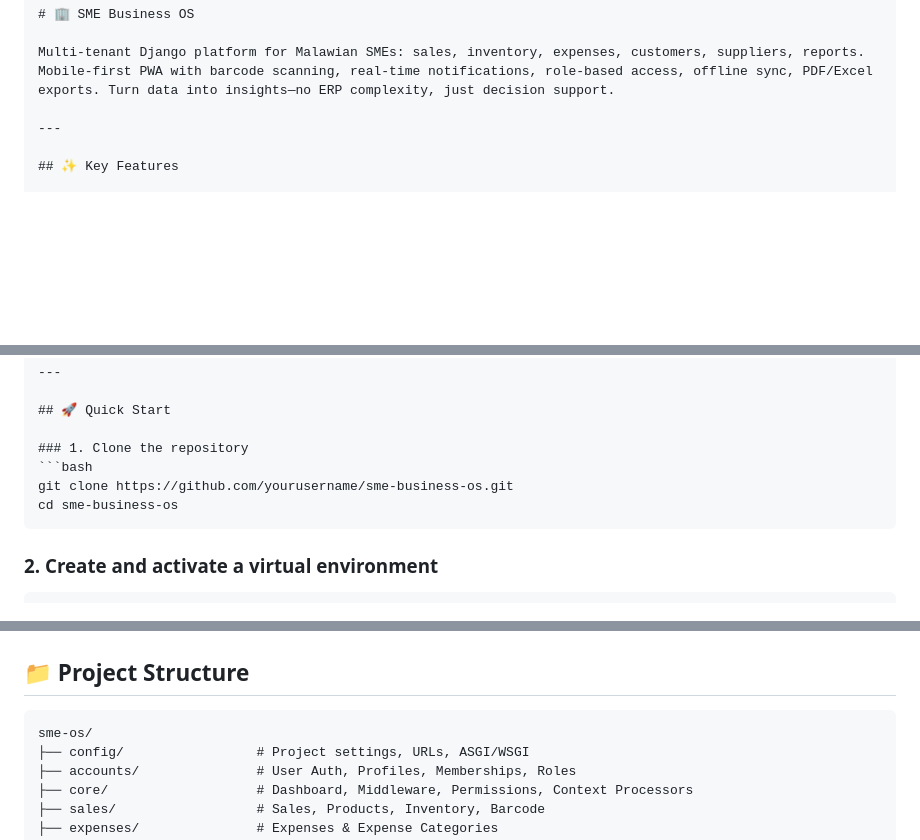
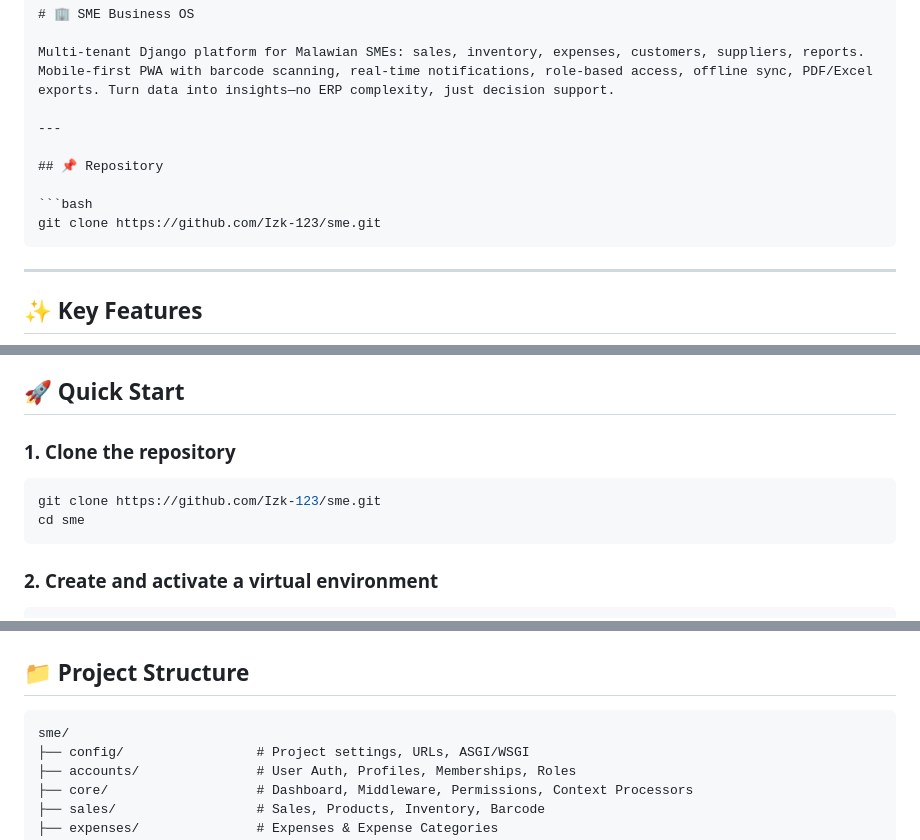
Before and after one commit to Izk-123/sme, a Markdown page: README.md, 3 parts joined by grey strips. GitHub-like rendering; blank space fills up the shorter version.

````diff
--- a/README.md
+++ b/README.md
@@ -2,6 +2,14 @@
 # 🏢 SME Business OS
 
 Multi-tenant Django platform for Malawian SMEs: sales, inventory, expenses, customers, suppliers, reports. Mobile-first PWA with barcode scanning, real-time notifications, role-based access, offline sync, PDF/Excel exports. Turn data into insights—no ERP complexity, just decision support.
+
+---
+
+## 📌 Repository
+
+```bash
+git clone https://github.com/Izk-123/sme.git
+```
 
 ---
 
@@ -38,8 +46,8 @@ Multi-tenant Django platform for Malawian SMEs: sales, inventory, expenses, cust
 
 ### 1. Clone the repository
 ```bash
-git clone https://github.com/yourusername/sme-business-os.git
-cd sme-business-os
+git clone https://github.com/Izk-123/sme.git
+cd sme
 ```
 
 ### 2. Create and activate a virtual environment
@@ -104,7 +112,7 @@ After seeding the database (`python manage.py seed --flush`), you can log in wit
 ## 📁 Project Structure
 
 ```text
-sme-os/
+sme/
 ├── config/                 # Project settings, URLs, ASGI/WSGI
 ├── accounts/               # User Auth, Profiles, Memberships, Roles
 ├── core/                   # Dashboard, Middleware, Permissions, Context Processors
````
